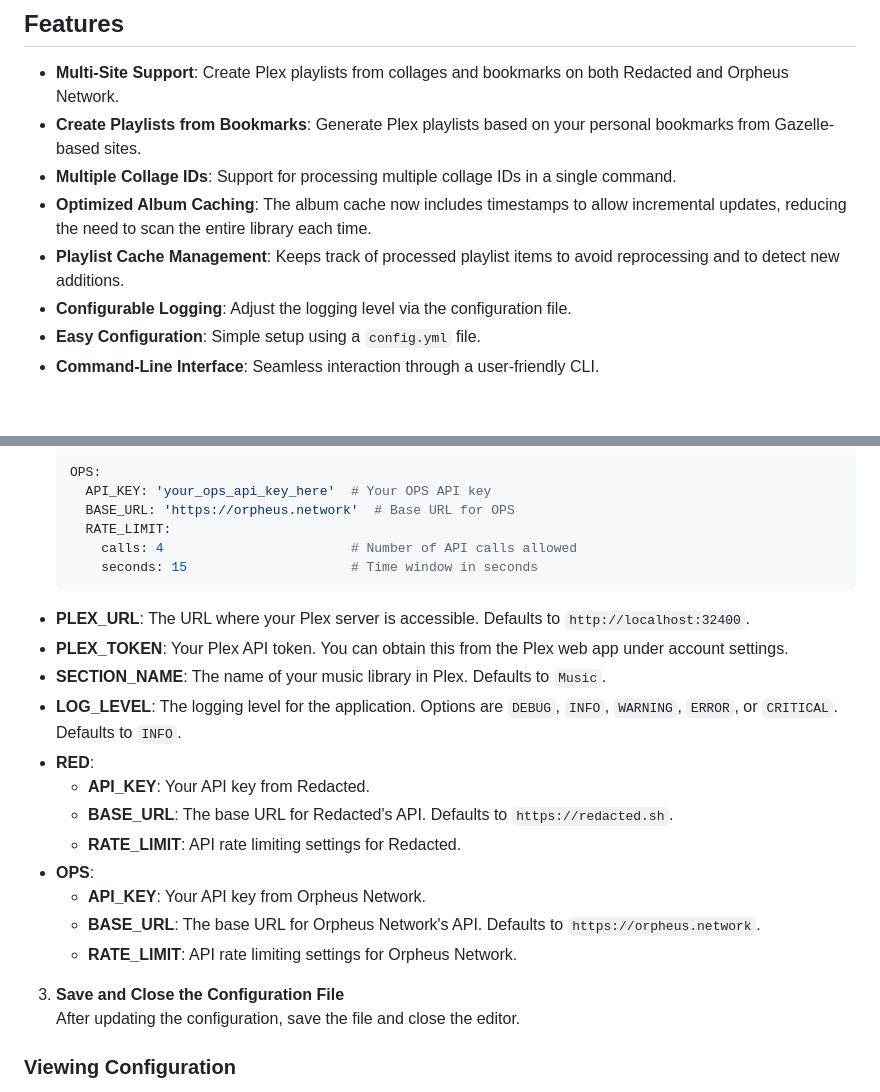
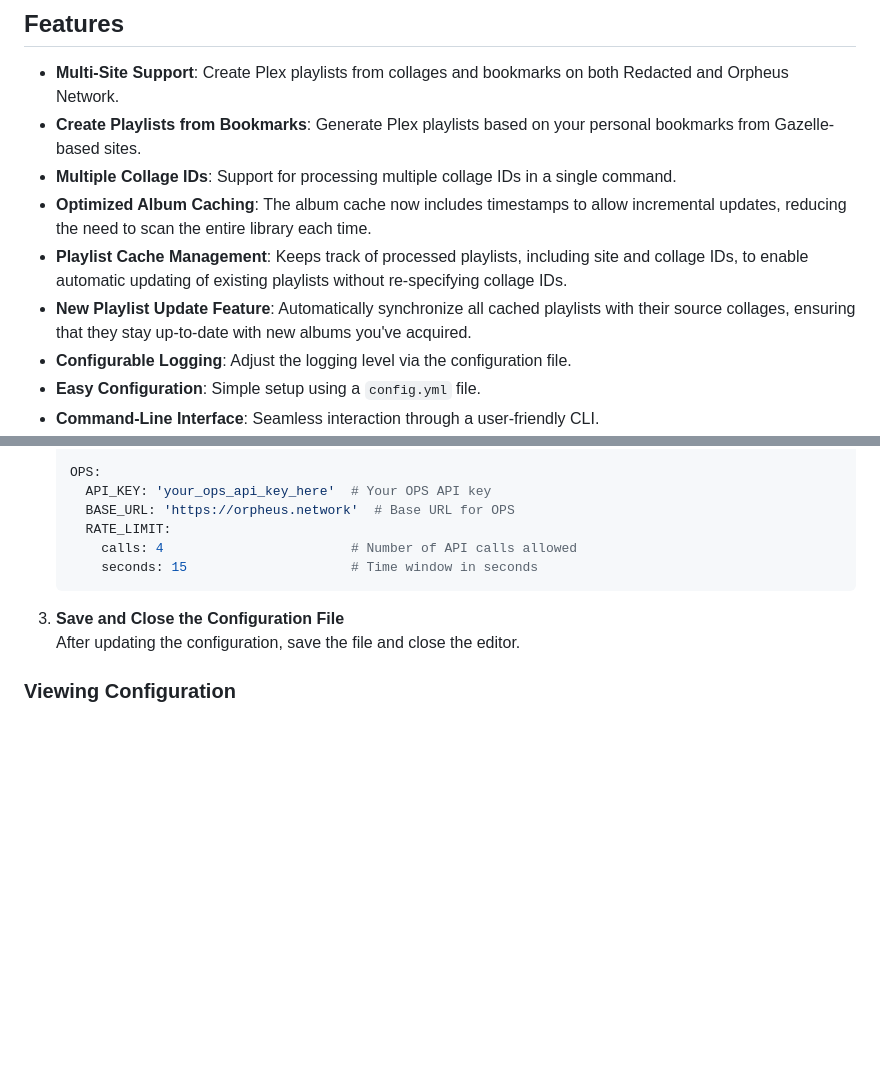
Before and after one commit to marceljungle/red-plex, a Markdown page: README.md, 2 parts joined by grey strips. GitHub-like rendering; blank space fills up the shorter version.

````diff
--- a/README.md
+++ b/README.md
@@ -24,7 +24,8 @@
 - **Create Playlists from Bookmarks**: Generate Plex playlists based on your personal bookmarks from Gazelle-based sites.
 - **Multiple Collage IDs**: Support for processing multiple collage IDs in a single command.
 - **Optimized Album Caching**: The album cache now includes timestamps to allow incremental updates, reducing the need to scan the entire library each time.
-- **Playlist Cache Management**: Keeps track of processed playlist items to avoid reprocessing and to detect new additions.
+- **Playlist Cache Management**: Keeps track of processed playlists, including site and collage IDs, to enable automatic updating of existing playlists without re-specifying collage IDs.
+- **New Playlist Update Feature**: Automatically synchronize all cached playlists with their source collages, ensuring that they stay up-to-date with new albums you've acquired.
 - **Configurable Logging**: Adjust the logging level via the configuration file.
 - **Easy Configuration**: Simple setup using a `config.yml` file.
 - **Command-Line Interface**: Seamless interaction through a user-friendly CLI.
@@ -99,19 +100,6 @@ Before using red-plex, you need to configure it with your Plex and Gazelle-based
        seconds: 15                     # Time window in seconds
    ```
 
-  - **PLEX_URL**: The URL where your Plex server is accessible. Defaults to `http://localhost:32400`.
-  - **PLEX_TOKEN**: Your Plex API token. You can obtain this from the Plex web app under account settings.
-  - **SECTION_NAME**: The name of your music library in Plex. Defaults to `Music`.
-  - **LOG_LEVEL**: The logging level for the application. Options are `DEBUG`, `INFO`, `WARNING`, `ERROR`, or `CRITICAL`. Defaults to `INFO`.
-  - **RED**:
-    - **API_KEY**: Your API key from Redacted.
-    - **BASE_URL**: The base URL for Redacted's API. Defaults to `https://redacted.sh`.
-    - **RATE_LIMIT**: API rate limiting settings for Redacted.
-  - **OPS**:
-    - **API_KEY**: Your API key from Orpheus Network.
-    - **BASE_URL**: The base URL for Orpheus Network's API. Defaults to `https://orpheus.network`.
-    - **RATE_LIMIT**: API rate limiting settings for Orpheus Network.
-
 3. **Save and Close the Configuration File**
    After updating the configuration, save the file and close the editor.
 
````
Also changed, not shown: other parts of README.md (+25 -8 lines).
